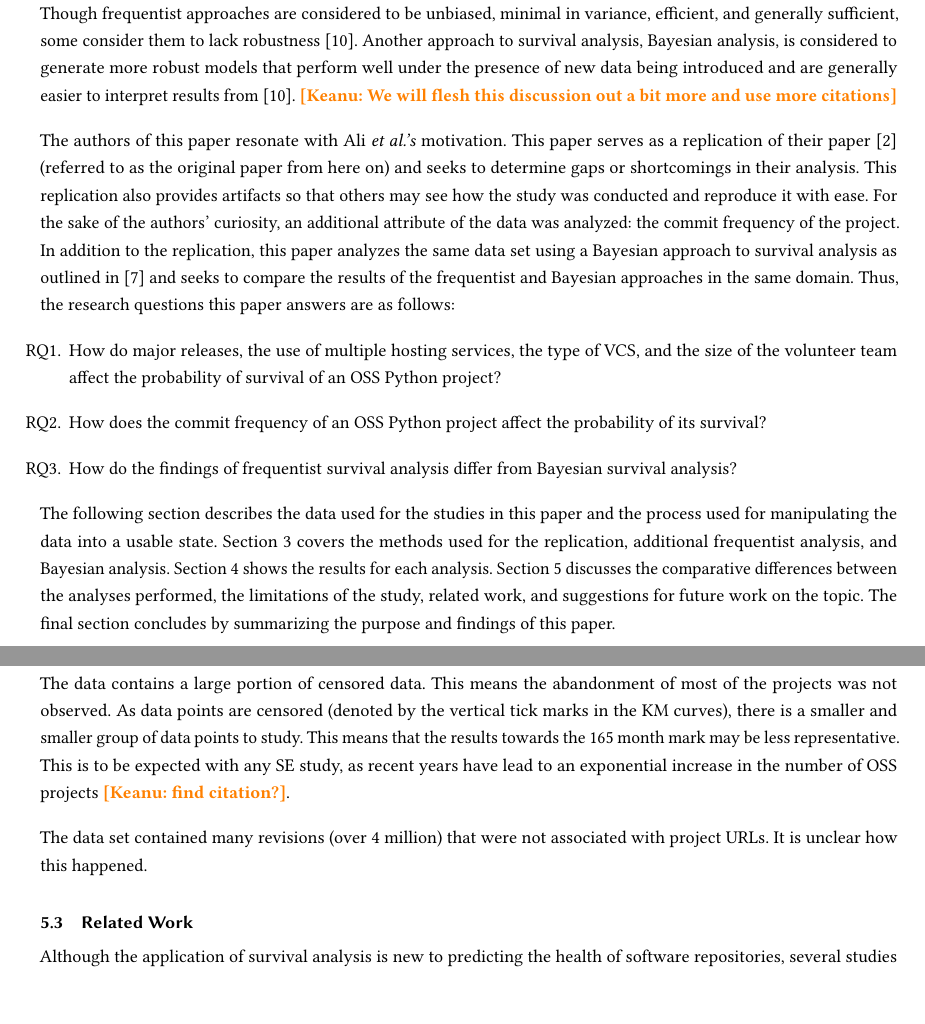
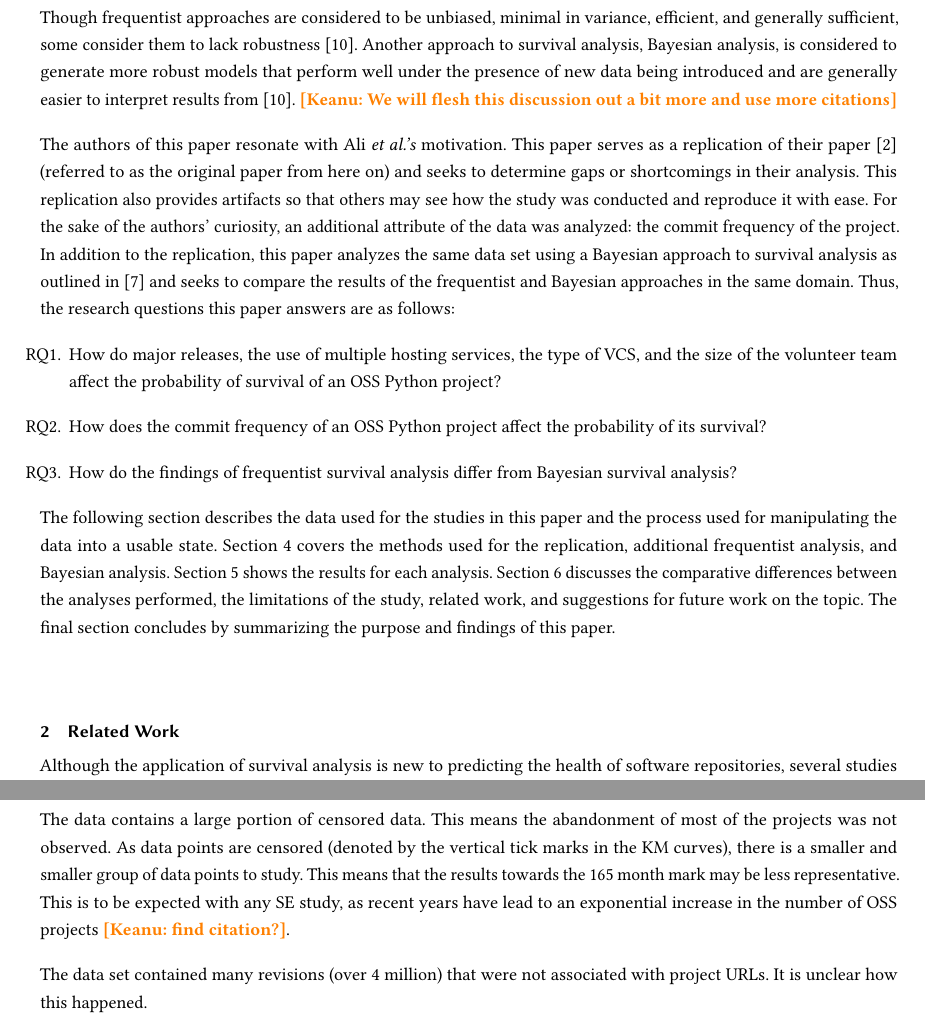
Before and after one commit to DerekRobin/Survival-Analysis-of-OSS-Projects, a LaTeX paper (report/report.tex): two parts of pages 2 and 10 of 11, joined at a grey line, cut so that both start at the same text, the shorter picture padded with empty space. Compiled offline with pdfLaTeX.

Commit message:
Move related work to just after the introduction

```diff
--- a/report/report.tex
+++ b/report/report.tex
@@ -172,3 +173,7 @@ Section \ref{methods} covers the methods used for the replication, additional fr
 Section \ref{results} shows the results for each analysis.
 Section \ref{discussion} discusses the comparative differences between the analyses performed, the limitations of the study, related work, and suggestions for future work on the topic.
 The final section concludes by summarizing the purpose and findings of this paper.
+
+\section{Related Work} \label{related}
+
+Although the application of survival analysis is new to predicting the health of software repositories, several studies have attempted to analyze the health of open-source projects using different techniques.
@@ -416,6 +428,3 @@ It is unclear how this happened.
 % Not sure we need this
 %\subsubsection{Replication Challenges}
 
-\subsection{Related Work} \label{related}
-
-Although the application of survival analysis is new to predicting the health of software repositories, several studies have attempted to analyze the health of open-source projects using different techniques.
```
Also changed, not shown: report/report.pdf, report/report.tex (16 more changed lines).
